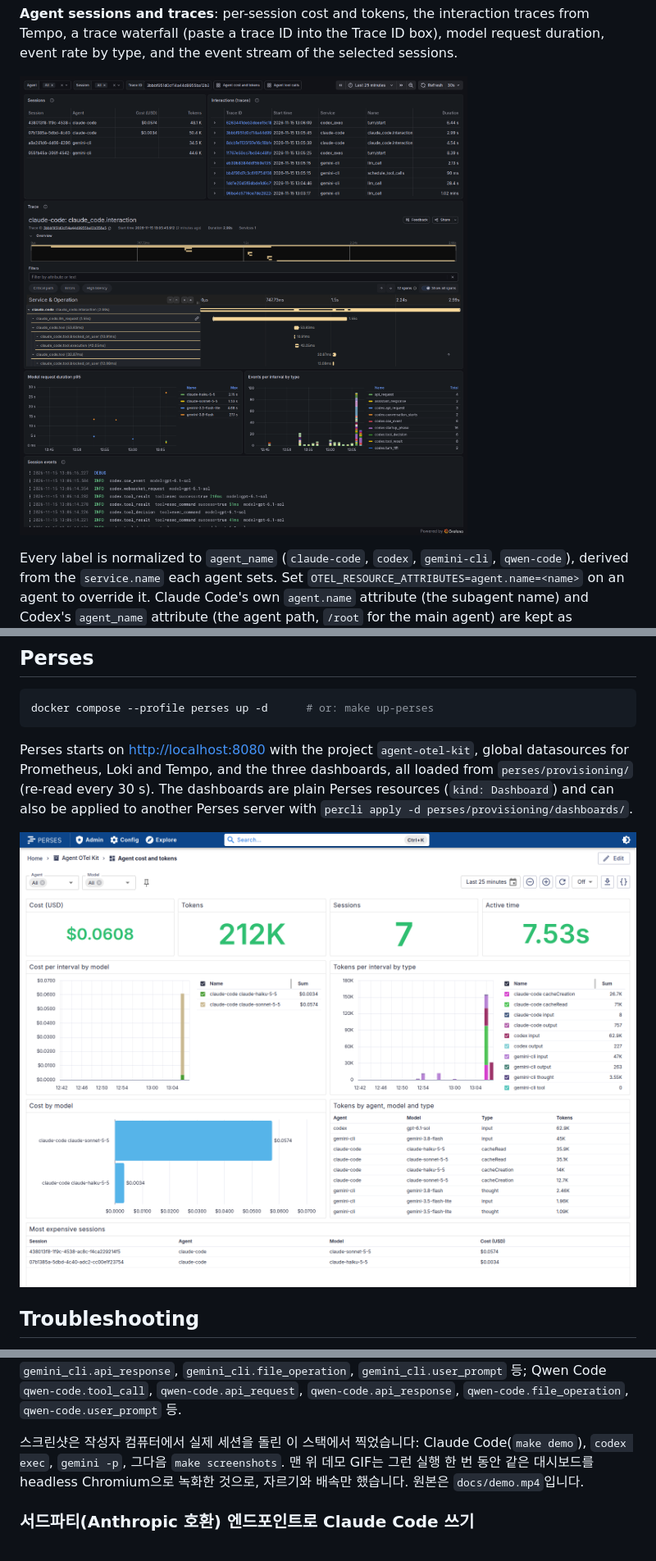
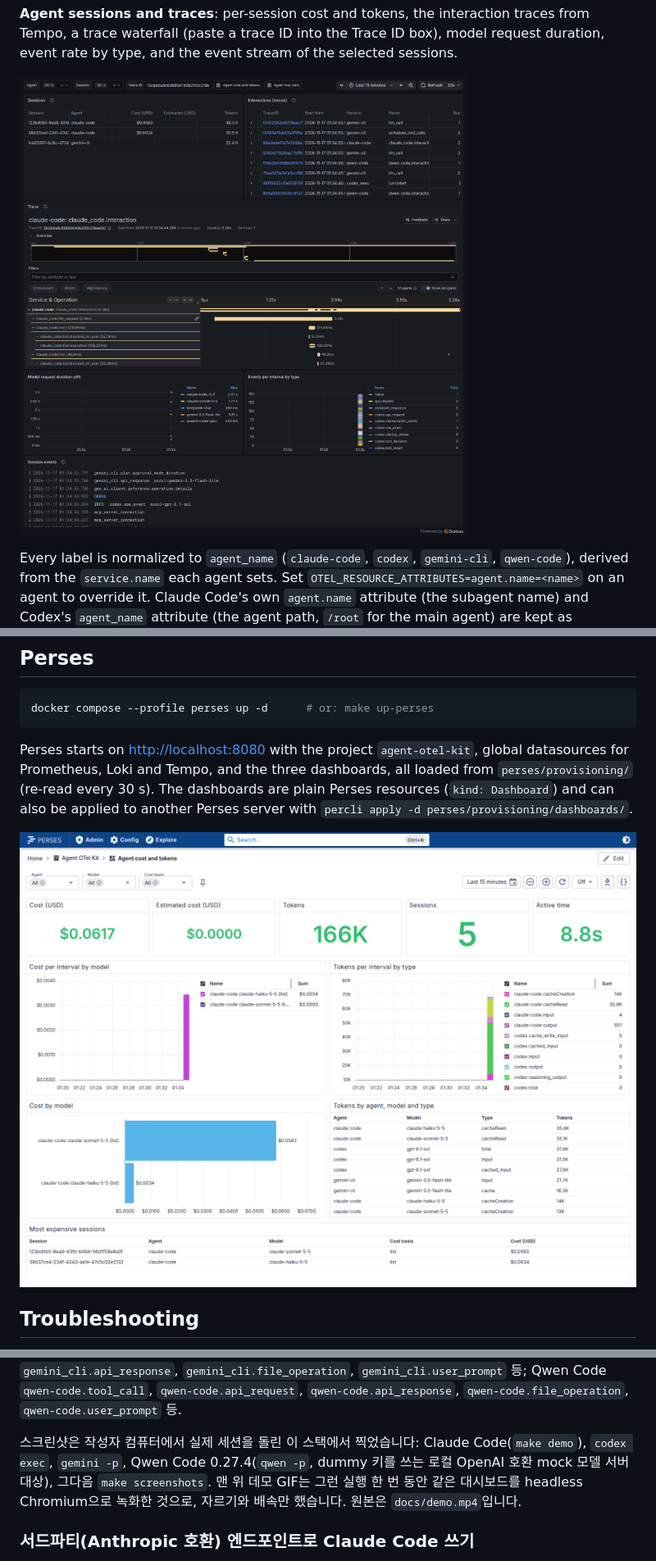
Before and after one commit to s3onghyun/agent-otel-kit, a Markdown page: README.md, 3 parts joined by grey strips. Shown at 82% size. Drawn GitHub-style; pictures changed too: docs/screenshots/grafana-sessions-traces.png, docs/screenshots/perses-cost-tokens.png.

```diff
--- a/README.md
+++ b/README.md
@@ -310,7 +310,7 @@ Prometheus에 실제로 들어온 메트릭 이름. Claude Code 2.1.325: `claude
 
 Loki에서 본 이벤트 이름: Claude Code `tool_result`, `tool_decision`, `api_request`, `user_prompt` 등; Codex `codex.tool_result`, `codex.tool_decision`, `codex.sse_event`, `codex.api_request`, `codex.user_prompt` 등; Gemini CLI `gemini_cli.tool_call`, `gemini_cli.api_request`, `gemini_cli.api_response`, `gemini_cli.file_operation`, `gemini_cli.user_prompt` 등; Qwen Code `qwen-code.tool_call`, `qwen-code.api_request`, `qwen-code.api_response`, `qwen-code.file_operation`, `qwen-code.user_prompt` 등.
 
-스크린샷은 작성자 컴퓨터에서 실제 세션을 돌린 이 스택에서 찍었습니다: Claude Code(`make demo`), `codex exec`, `gemini -p`, 그다음 `make screenshots`. 맨 위 데모 GIF는 그런 실행 한 번 동안 같은 대시보드를 headless Chromium으로 녹화한 것으로, 자르기와 배속만 했습니다. 원본은 `docs/demo.mp4`입니다.
+스크린샷은 작성자 컴퓨터에서 실제 세션을 돌린 이 스택에서 찍었습니다: Claude Code(`make demo`), `codex exec`, `gemini -p`, Qwen Code 0.27.4(`qwen -p`, dummy 키를 쓰는 로컬 OpenAI 호환 mock 모델 서버 대상), 그다음 `make screenshots`. 맨 위 데모 GIF는 그런 실행 한 번 동안 같은 대시보드를 headless Chromium으로 녹화한 것으로, 자르기와 배속만 했습니다. 원본은 `docs/demo.mp4`입니다.
 
 ### 서드파티(Anthropic 호환) 엔드포인트로 Claude Code 쓰기
 
```
Also changed, not shown: other parts of README.md (+1 -1 lines), README.zh-CN.md (+1 -1 lines), docs/screenshots/grafana-cost-tokens.png, docs/screenshots/grafana-tool-calls.png, docs/screenshots/perses-sessions-traces.png, docs/screenshots/perses-tool-calls.png, 3 other files.
